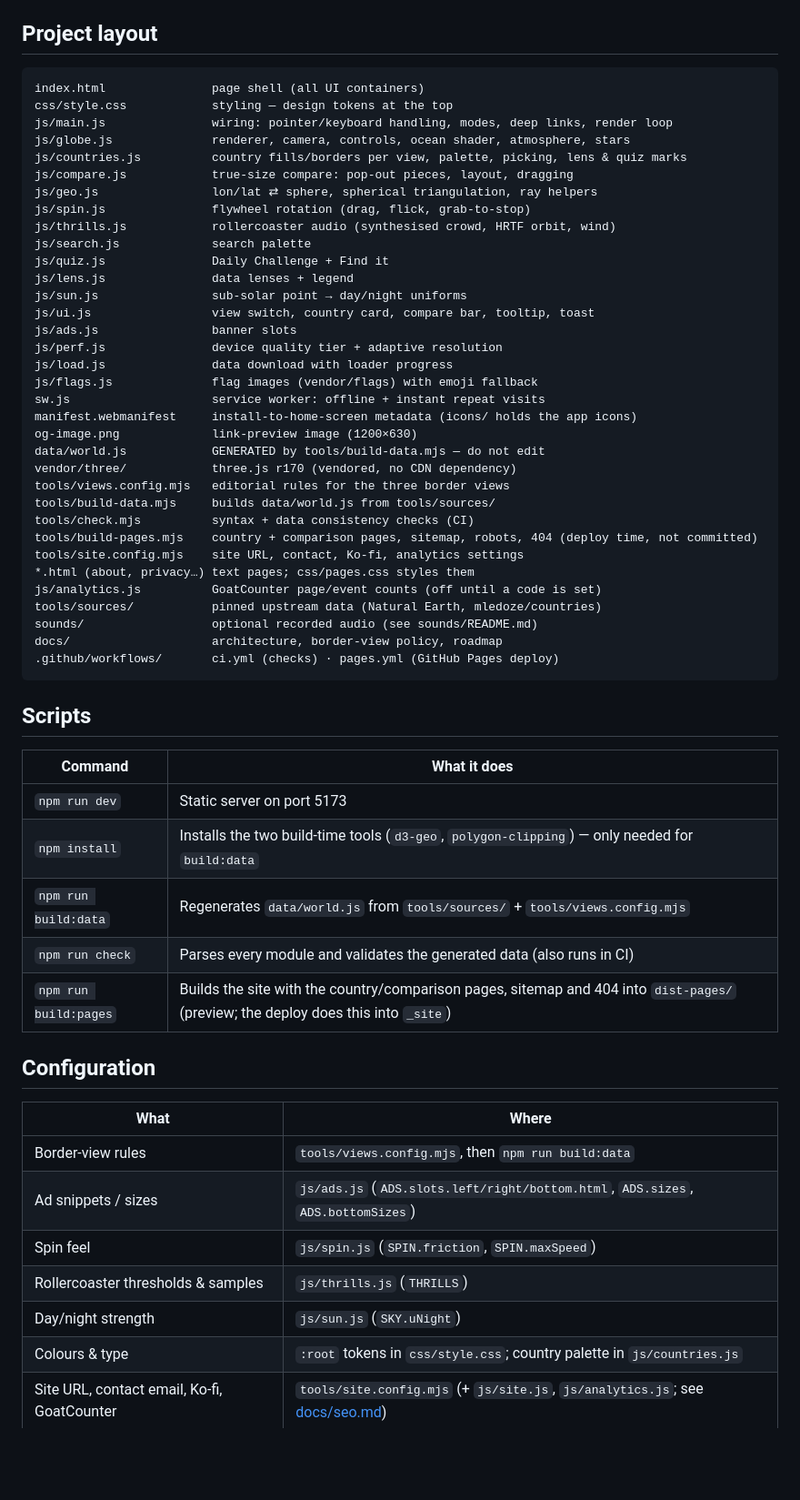
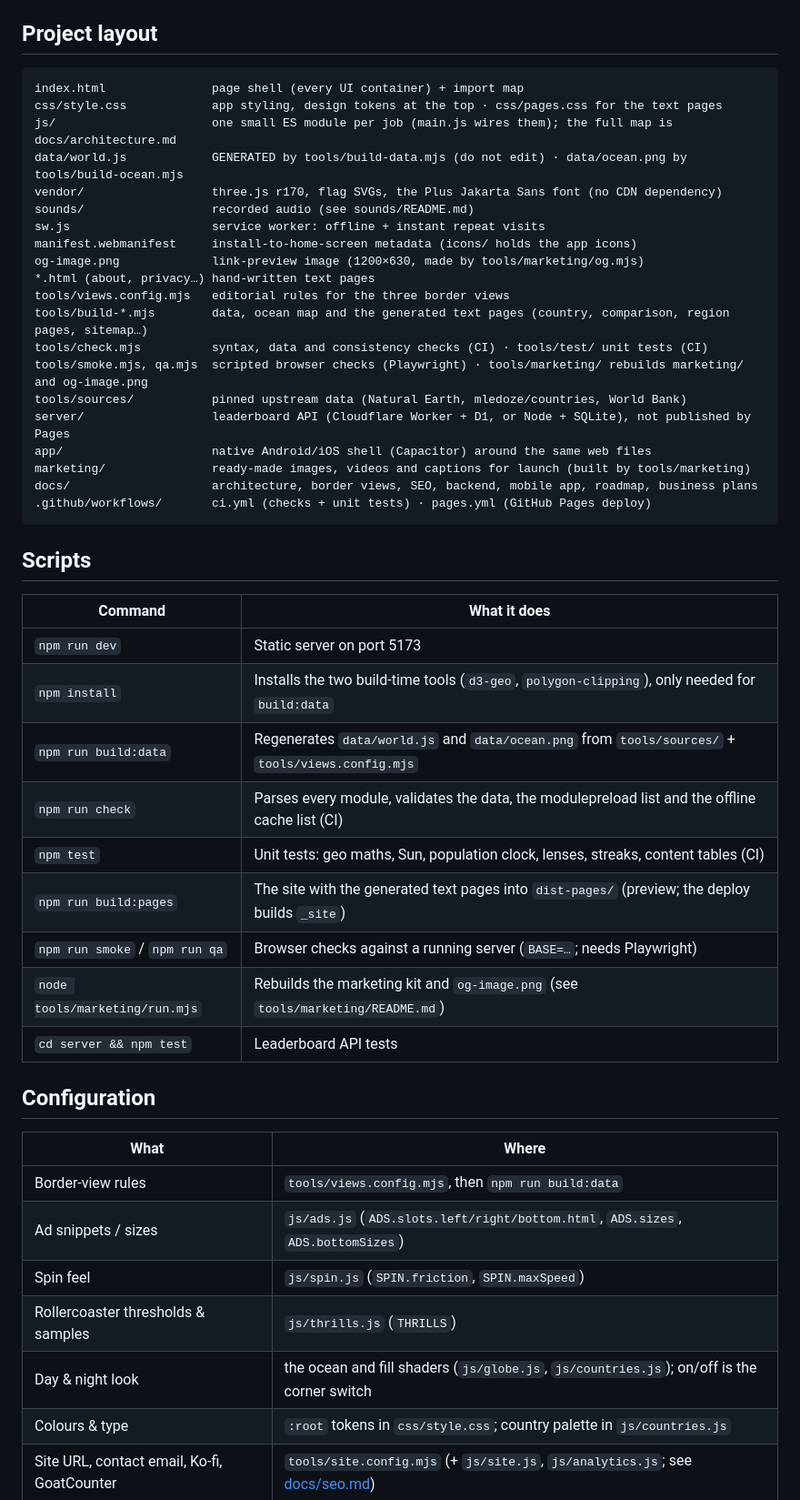
Before and after one commit to john-redman/earth-interactive, a Markdown page: README.md, the part around one of its changes. Shown at 91% size. Drawn GitHub-style; blank space fills up the shorter version.

Commit message:
README: current layout, scripts (npm test, smoke/qa, marketing), deploy contents, a docs index
Co-Authored-By: Claude Opus 5.5 <noreply@anthropic.com>
Claude-Session: https://claude.ai/code/session_01Nyr2is5iJQuUHHvNakVaWZ

````diff
--- a/README.md
+++ b/README.md
@@ -37,40 +37,26 @@ ES modules don't load from `file://`, so open it through a server.
 ## Project layout
 
 ```
-index.html               page shell (all UI containers)
-css/style.css            styling — design tokens at the top
-js/main.js               wiring: pointer/keyboard handling, modes, deep links, render loop
-js/globe.js              renderer, camera, controls, ocean shader, atmosphere, stars
-js/countries.js          country fills/borders per view, palette, picking, lens & quiz marks
-js/compare.js            true-size compare: pop-out pieces, layout, dragging
-js/geo.js                lon/lat ⇄ sphere, spherical triangulation, ray helpers
-js/spin.js               flywheel rotation (drag, flick, grab-to-stop)
-js/thrills.js            rollercoaster audio (synthesised crowd, HRTF orbit, wind)
-js/search.js             search palette
-js/quiz.js               Daily Challenge + Find it
-js/lens.js               data lenses + legend
-js/sun.js                sub-solar point → day/night uniforms
-js/ui.js                 view switch, country card, compare bar, tooltip, toast
-js/ads.js                banner slots
-js/perf.js               device quality tier + adaptive resolution
-js/load.js               data download with loader progress
-js/flags.js              flag images (vendor/flags) with emoji fallback
+index.html               page shell (every UI container) + import map
+css/style.css            app styling, design tokens at the top · css/pages.css for the text pages
+js/                      one small ES module per job (main.js wires them); the full map is docs/architecture.md
+data/world.js            GENERATED by tools/build-data.mjs (do not edit) · data/ocean.png by tools/build-ocean.mjs
+vendor/                  three.js r170, flag SVGs, the Plus Jakarta Sans font (no CDN dependency)
+sounds/                  recorded audio (see sounds/README.md)
 sw.js                    service worker: offline + instant repeat visits
 manifest.webmanifest     install-to-home-screen metadata (icons/ holds the app icons)
-og-image.png             link-preview image (1200×630)
-data/world.js            GENERATED by tools/build-data.mjs — do not edit
-vendor/three/            three.js r170 (vendored, no CDN dependency)
+og-image.png             link-preview image (1200×630, made by tools/marketing/og.mjs)
+*.html (about, privacy…) hand-written text pages
 tools/views.config.mjs   editorial rules for the three border views
-tools/build-data.mjs     builds data/world.js from tools/sources/
-tools/check.mjs          syntax + data consistency checks (CI)
-tools/build-pages.mjs    country + comparison pages, sitemap, robots, 404 (deploy time, not committed)
-tools/site.config.mjs    site URL, contact, Ko-fi, analytics settings
-*.html (about, privacy…) text pages; css/pages.css styles them
-js/analytics.js          GoatCounter page/event counts (off until a code is set)
-tools/sources/           pinned upstream data (Natural Earth, mledoze/countries)
-sounds/                  optional recorded audio (see sounds/README.md)
-docs/                    architecture, border-view policy, roadmap
-.github/workflows/       ci.yml (checks) · pages.yml (GitHub Pages deploy)
+tools/build-*.mjs        data, ocean map and the generated text pages (country, comparison, region pages, sitemap…)
+tools/check.mjs          syntax, data and consistency checks (CI) · tools/test/ unit tests (CI)
+tools/smoke.mjs, qa.mjs  scripted browser checks (Playwright) · tools/marketing/ rebuilds marketing/ and og-image.png
+tools/sources/           pinned upstream data (Natural Earth, mledoze/countries, World Bank)
+server/                  leaderboard API (Cloudflare Worker + D1, or Node + SQLite), not published by Pages
+app/                     native Android/iOS shell (Capacitor) around the same web files
+marketing/               ready-made images, videos and captions for launch (built by tools/marketing)
+docs/                    architecture, border views, SEO, backend, mobile app, roadmap, business plans
+.github/workflows/       ci.yml (checks + unit tests) · pages.yml (GitHub Pages deploy)
 ```
 
 ## Scripts
@@ -78,10 +64,14 @@ docs/                    architecture, border-view policy, roadmap
 | Command | What it does |
 |---|---|
 | `npm run dev` | Static server on port 5173 |
-| `npm install` | Installs the two build-time tools (`d3-geo`, `polygon-clipping`) — only needed for `build:data` |
-| `npm run build:data` | Regenerates `data/world.js` from `tools/sources/` + `tools/views.config.mjs` |
-| `npm run check` | Parses every module and validates the generated data (also runs in CI) |
-| `npm run build:pages` | Builds the site with the country/comparison pages, sitemap and 404 into `dist-pages/` (preview; the deploy does this into `_site`) |
+| `npm install` | Installs the two build-time tools (`d3-geo`, `polygon-clipping`), only needed for `build:data` |
+| `npm run build:data` | Regenerates `data/world.js` and `data/ocean.png` from `tools/sources/` + `tools/views.config.mjs` |
+| `npm run check` | Parses every module, validates the data, the modulepreload list and the offline cache list (CI) |
+| `npm test` | Unit tests: geo maths, Sun, population clock, lenses, streaks, content tables (CI) |
+| `npm run build:pages` | The site with the generated text pages into `dist-pages/` (preview; the deploy builds `_site`) |
+| `npm run smoke` / `npm run qa` | Browser checks against a running server (`BASE=…`; needs Playwright) |
+| `node tools/marketing/run.mjs` | Rebuilds the marketing kit and `og-image.png` (see `tools/marketing/README.md`) |
+| `cd server && npm test` | Leaderboard API tests |
 
 ## Configuration
 
@@ -91,7 +81,7 @@ docs/                    architecture, border-view policy, roadmap
 | Ad snippets / sizes | `js/ads.js` (`ADS.slots.left/right/bottom.html`, `ADS.sizes`, `ADS.bottomSizes`) |
 | Spin feel | `js/spin.js` (`SPIN.friction`, `SPIN.maxSpeed`) |
 | Rollercoaster thresholds & samples | `js/thrills.js` (`THRILLS`) |
-| Day/night strength | `js/sun.js` (`SKY.uNight`) |
+| Day & night look | the ocean and fill shaders (`js/globe.js`, `js/countries.js`); on/off is the corner switch |
 | Colours & type | `:root` tokens in `css/style.css`; country palette in `js/countries.js` |
 | Site URL, contact email, Ko-fi, GoatCounter | `tools/site.config.mjs` (+ `js/site.js`, `js/analytics.js`; see [docs/seo.md](docs/seo.md)) |
 | Rendering quality | `js/perf.js` (`QUALITY` per tier); force a tier with `?quality=low` or `?quality=high` |
````
Also changed, not shown: other parts of README.md (+17 -7 lines).
